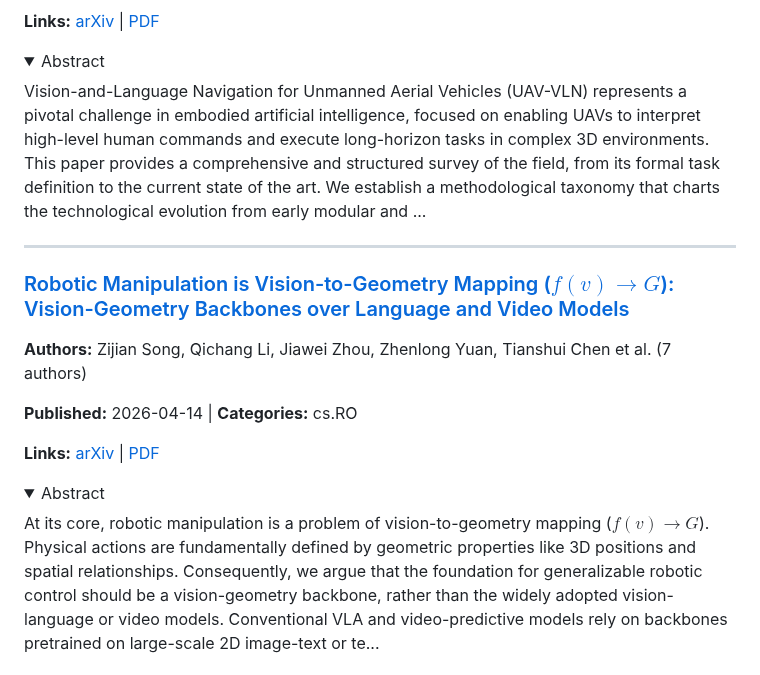
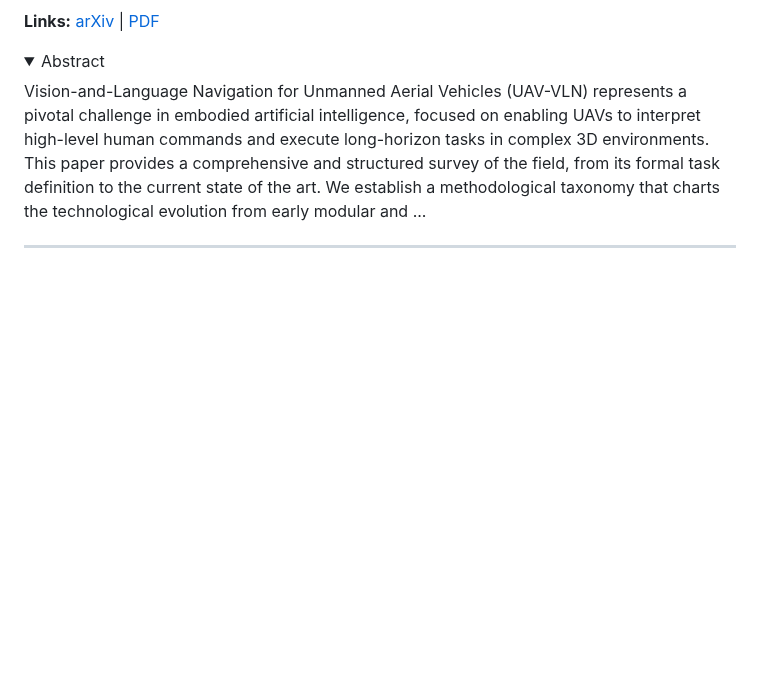
Before and after one commit to jonstephens85/awesome-embodied-ai, a Markdown page: digests/world_models.md, the part around one of its changes. Drawn GitHub-style; folded sections open; blank space fills up the shorter version.

```diff
--- a/digests/world_models.md
+++ b/digests/world_models.md
@@ -64,17 +132,3 @@ Vision-and-Language Navigation for Unmanned Aerial Vehicles (UAV-VLN) represents
 </details>
 
 ---
-
-### [Robotic Manipulation is Vision-to-Geometry Mapping ($f(v) \rightarrow G$): Vision-Geometry Backbones over Language and Video Models](https://arxiv.org/abs/2604.12908v1)
-
-**Authors:** Zijian Song, Qichang Li, Jiawei Zhou, Zhenlong Yuan, Tianshui Chen et al. (7 authors)
-
-**Published:** 2026-04-14 | **Categories:** cs.RO
-
-**Links:** [arXiv](https://arxiv.org/abs/2604.12908v1) | [PDF](https://arxiv.org/pdf/2604.12908v1.pdf)
-
-<details>
-<summary>Abstract</summary>
-
-At its core, robotic manipulation is a problem of vision-to-geometry mapping ($f(v) \rightarrow G$). Physical actions are fundamentally defined by geometric properties like 3D positions and spatial relationships. Consequently, we argue that the foundation for generalizable robotic control should be a vision-geometry backbone, rather than the widely adopted vision-language or video models. Conventional VLA and video-predictive models rely on backbones pretrained on large-scale 2D image-text or te...
-
```
Also changed, not shown: other parts of digests/world_models.md (+70 -5 lines), digests/vla.md (+9 -43 lines).
